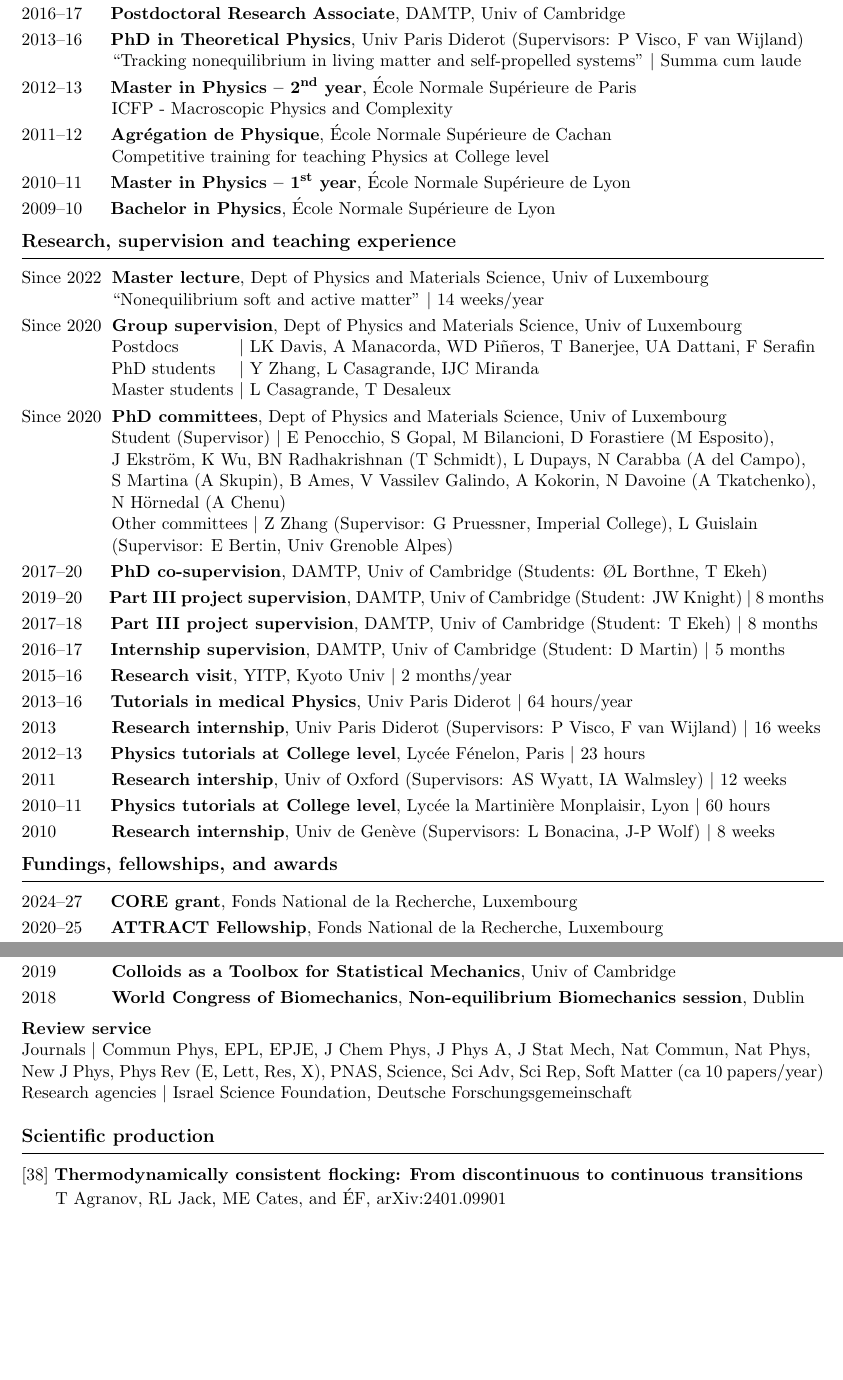
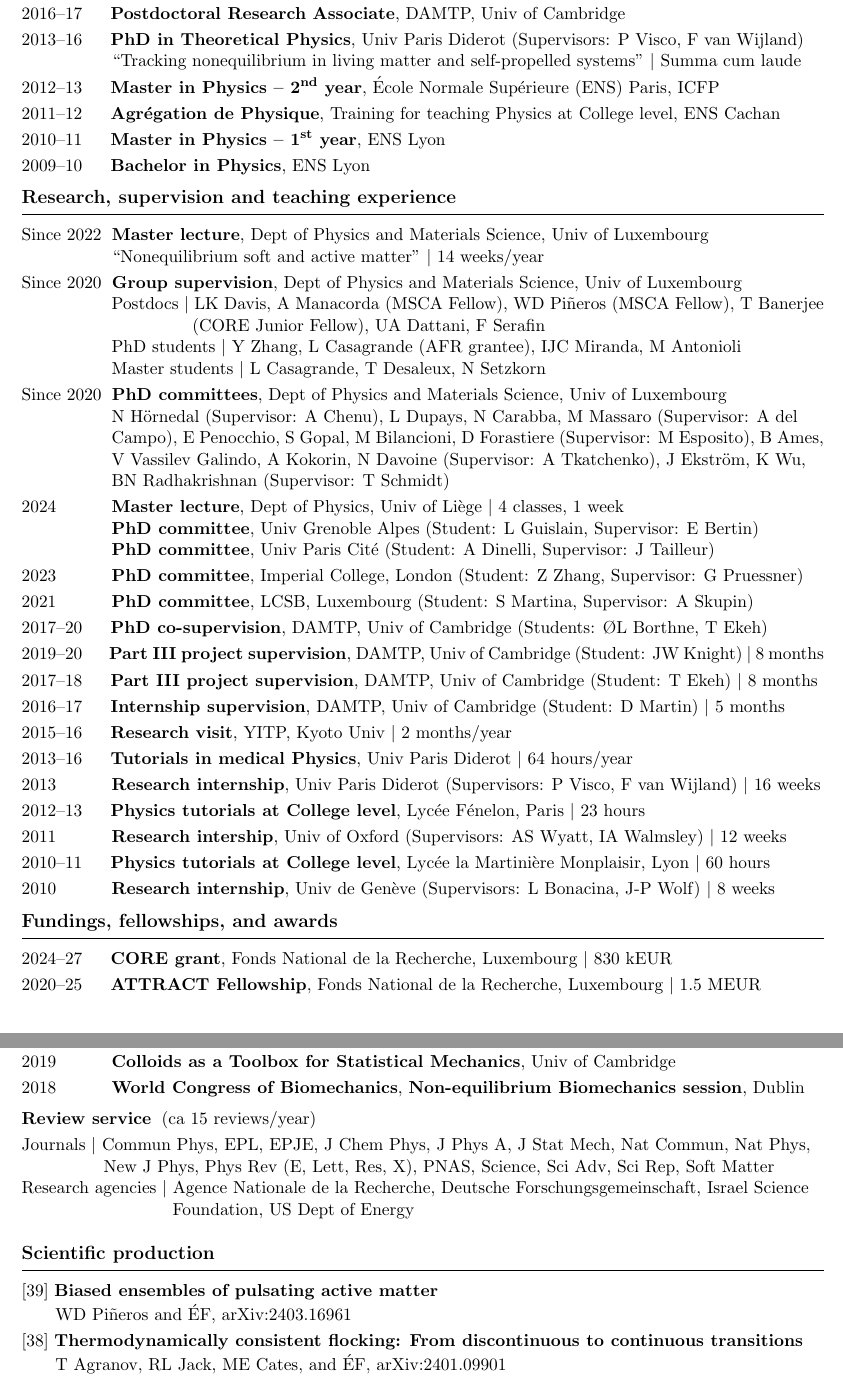
Before and after one commit to efodorphysics/efodorphysics.github.io, a LaTeX CV (CV/cv.tex): two parts of pages 1 and 3 of 5, joined at a grey line, cut so that both start at the same text, the shorter picture padded with empty space. Compiled offline with pdfLaTeX.

Commit message:
Add files via upload

```diff
--- a/CV/cv.tex
+++ b/CV/cv.tex
@@ -87,23 +87,19 @@ Since 2020 \hskip.1cm{\bf Assistant Professor}, Dept of Physics and Materials Sc
 
 \vskip.1cm
 \noindent
-2012--13 \hskip.5cm{\bf Master in Physics -- 2\textsuperscript{nd} year}, \'Ecole Normale Supérieure de Paris
-
-\hskip1.4cm ICFP - Macroscopic Physics and Complexity
+2012--13 \hskip.5cm{\bf Master in Physics -- 2\textsuperscript{nd} year}, \'Ecole Normale Supérieure (ENS) Paris, ICFP
 
 \vskip.1cm
 \noindent
-2011--12 \hskip.5cm{\bf Agrégation de Physique}, \'Ecole Normale Supérieure de Cachan
-
-\hskip1.4cm Competitive training for teaching Physics at College level
+2011--12 \hskip.5cm{\bf Agrégation de Physique}, Training for teaching Physics at College level, ENS Cachan
 
 \vskip.1cm
 \noindent
-2010--11 \hskip.5cm{\bf Master in Physics -- 1\textsuperscript{st} year}, \'Ecole Normale Supérieure de Lyon
+2010--11 \hskip.5cm{\bf Master in Physics -- 1\textsuperscript{st} year}, ENS Lyon
 
 \vskip.1cm
 \noindent
-2009--10 \hskip.5cm{\bf Bachelor in Physics}, \'Ecole Normale Supérieure de Lyon
+2009--10 \hskip.5cm{\bf Bachelor in Physics}, ENS Lyon
 
 
 % ===============================================================================
@@ -127,11 +123,13 @@ Since 2022 \hskip.1cm{\bf Master lecture}, Dept of Physics and Materials Science
 \noindent
 Since 2020 \hskip.1cm{\bf Group supervision}, Dept of Physics and Materials Science, Univ of Luxembourg
 
-\hskip1.4cm Postdocs \hskip1.22cm $|$ LK Davis, A Manacorda, WD Pi\~neros, T Banerjee, UA Dattani, F Serafin
+\hskip1.4cm Postdocs $|$ LK Davis, A Manacorda (MSCA Fellow), WD Pi\~neros (MSCA Fellow), T Banerjee
 
-\hskip1.4cm PhD students \hskip.4cm $|$ Y Zhang, L Casagrande, IJC Miranda% M Antonioli
+\hskip3.19cm (CORE Junior Fellow), UA Dattani, F Serafin
 
-\hskip1.4cm Master students $|$ L Casagrande, T Desaleux
+\hskip1.4cm PhD students $|$ Y Zhang, L Casagrande (AFR grantee), IJC Miranda, M Antonioli
+
+\hskip1.4cm Master students $|$ L Casagrande, T Desaleux, N Setzkorn
 
 
 % -------------------------------------------------------------------------------
@@ -141,22 +139,32 @@ Since 2020 \hskip.1cm{\bf Group supervision}, Dept of Physics and Materials Scie
 \noindent
 Since 2020 \hskip.1cm{\bf PhD committees}, Dept of Physics and Materials Science, Univ of Luxembourg
 
-\hskip1.4cm Student (Supervisor) $|$  E Penocchio, S Gopal, M Bilancioni, D Forastiere (M Esposito),
+\hskip1.4cm  N Hörnedal (Supervisor: A Chenu), L Dupays, N Carabba, M Massaro (Supervisor: A del
 
-\hskip1.4cm J Ekstr\"om, K Wu, BN Radhakrishnan (T Schmidt), L Dupays, N Carabba (A del Campo),
+\hskip1.4cm  Campo), E Penocchio, S Gopal, M Bilancioni, D Forastiere (Supervisor: M Esposito), B Ames,
 
-\hskip1.4cm
-S Martina (A Skupin), B Ames, V Vassilev Galindo, A Kokorin, N Davoine (A Tkatchenko),
+\hskip1.4cm  V Vassilev Galindo, A Kokorin, N Davoine (Supervisor: A Tkatchenko), J Ekstr\"om, K Wu,
 
-\hskip1.4cm N Hörnedal (A Chenu)
-
-\hskip1.4cm Other committees  $|$ Z Zhang (Supervisor: G Pruessner, Imperial College), L Guislain
-
-\hskip1.4cm (Supervisor: E Bertin, Univ Grenoble Alpes)
+\hskip1.4cm BN Radhakrishnan (Supervisor: T Schmidt)
 
 
 % -------------------------------------------------------------------------------
 
+\vskip.1cm
+\noindent
+2024 \hskip1.1cm{\bf Master lecture}, Dept of Physics, Univ of Li\`ege $|$ 4 classes, 1 week
+
+\hskip1.4cm {\bf PhD committee}, Univ Grenoble Alpes (Student: L Guislain, Supervisor: E Bertin)
+
+\hskip1.4cm {\bf PhD committee}, Univ Paris Cit\'e (Student: A Dinelli, Supervisor: J Tailleur)
+
+\vskip.1cm
+\noindent
+2023 \hskip1.1cm{\bf PhD committee}, Imperial College, London (Student: Z Zhang, Supervisor: G Pruessner)
+
+\vskip.1cm
+\noindent
+2021 \hskip1.1cm{\bf PhD committee}, LCSB, Luxembourg (Student: S Martina, Supervisor: A Skupin)
 
 \vskip.1cm
 \noindent
@@ -217,11 +225,11 @@ S Martina (A Skupin), B Ames, V Vassilev Galindo, A Kokorin, N Davoine (A Tkatch
 \hrule
 \vskip.3cm
 \noindent
-2024--27 \hskip.5cm{\bf CORE grant}, Fonds National de la Recherche, Luxembourg
+2024--27 \hskip.5cm{\bf CORE grant}, Fonds National de la Recherche, Luxembourg $|$ 830 kEUR
 
 \vskip.1cm
 \noindent
-2020--25 \hskip.5cm{\bf ATTRACT Fellowship}, Fonds National de la Recherche, Luxembourg
+2020--25 \hskip.5cm{\bf ATTRACT Fellowship}, Fonds National de la Recherche, Luxembourg $|$ 1.5 MEUR
 
 \vskip.1cm
 \noindent
@@ -498,16 +511,22 @@ S Martina (A Skupin), B Ames, V Vassilev Galindo, A Kokorin, N Davoine (A Tkatch
 \noindent
 {\bf Review service}
 \hskip.1cm
+(ca 15 reviews/year)
 
+\vskip.1cm
 \noindent
 Journals 	$|$ Commun Phys, EPL, EPJE, J Chem Phys, J Phys A, J Stat Mech, Nat Commun, Nat Phys,
 
 \noindent
-\hskip0cm
-New J Phys, Phys Rev (E, Lett, Res, X), PNAS, Science, Sci Adv, Sci Rep, Soft Matter (ca 10 papers/year)
+\hskip1.82cm
+New J Phys, Phys Rev (E, Lett, Res, X), PNAS, Science, Sci Adv, Sci Rep, Soft Matter
 
 \noindent
-Research agencies $|$ Israel Science Foundation, Deutsche Forschungsgemeinschaft
+Research agencies $|$ Agence Nationale de la Recherche, Deutsche Forschungsgemeinschaft, Israel Science
+
+\hskip2.75cm
+\noindent
+Foundation, US Dept of Energy
 
 
 % ===============================================================================
@@ -519,6 +538,13 @@ Research agencies $|$ Israel Science Foundation, Deutsche Forschungsgemeinschaft
 \hrule
 
 \vskip.3cm
+\noindent
+{[39]} {\bf Biased ensembles of pulsating active matter}
+\vskip.05cm
+\hskip.15cm
+WD Pi\~neros and \'EF, arXiv:2403.16961
+
+\vskip.1cm
 \noindent
 {[38]} {\bf Thermodynamically consistent flocking: From discontinuous to continuous transitions}
 \vskip.05cm
```
Also changed, not shown: CV/cv.pdf, CV/cv.tex (19 more changed lines).
